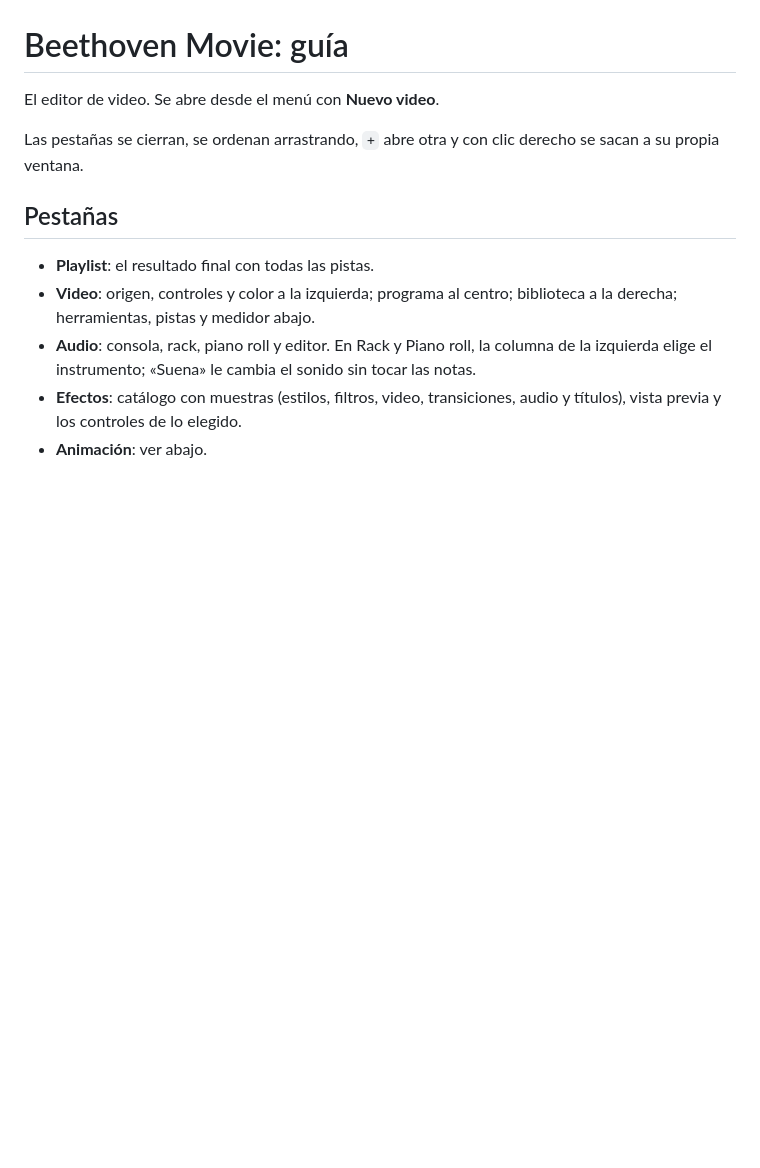
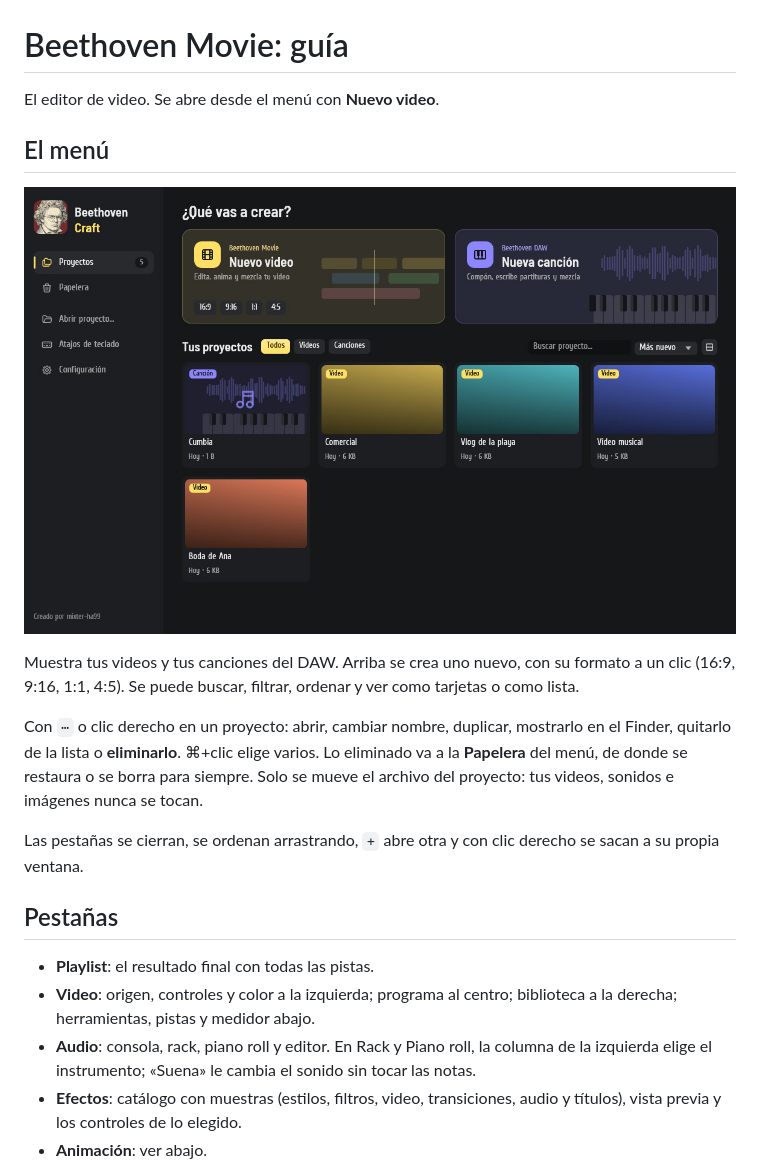
Before and after one commit to Ismael-kaiser/beethoven-craft, a Markdown page: docs/movie.md, the part around the change. GitHub-like rendering; pictures changed too: docs/img/menu.jpg; blank space fills up the shorter version.

Commit message:
Menú nuevo: crear con formato, buscar, renombrar, duplicar, papelera y logo nítido (0.9.0)
Co-Authored-By: Claude Opus 5.5 <noreply@anthropic.com>

```diff
--- a/docs/movie.md
+++ b/docs/movie.md
@@ -1,6 +1,14 @@
 # Beethoven Movie: guía
 
 El editor de video. Se abre desde el menú con **Nuevo video**.
+
+## El menú
+
+![Menú](img/menu.jpg)
+
+Muestra tus videos y tus canciones del DAW. Arriba se crea uno nuevo, con su formato a un clic (16:9, 9:16, 1:1, 4:5). Se puede buscar, filtrar, ordenar y ver como tarjetas o como lista.
+
+Con `⋯` o clic derecho en un proyecto: abrir, cambiar nombre, duplicar, mostrarlo en el Finder, quitarlo de la lista o **eliminarlo**. ⌘+clic elige varios. Lo eliminado va a la **Papelera** del menú, de donde se restaura o se borra para siempre. Solo se mueve el archivo del proyecto: tus videos, sonidos e imágenes nunca se tocan.
 
 Las pestañas se cierran, se ordenan arrastrando, `+` abre otra y con clic derecho se sacan a su propia ventana.
 
```
Also changed, not shown: 9 other files.
